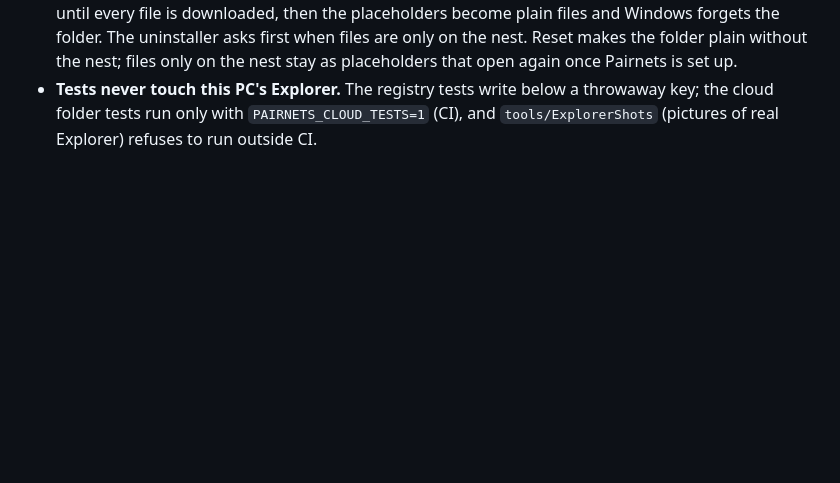
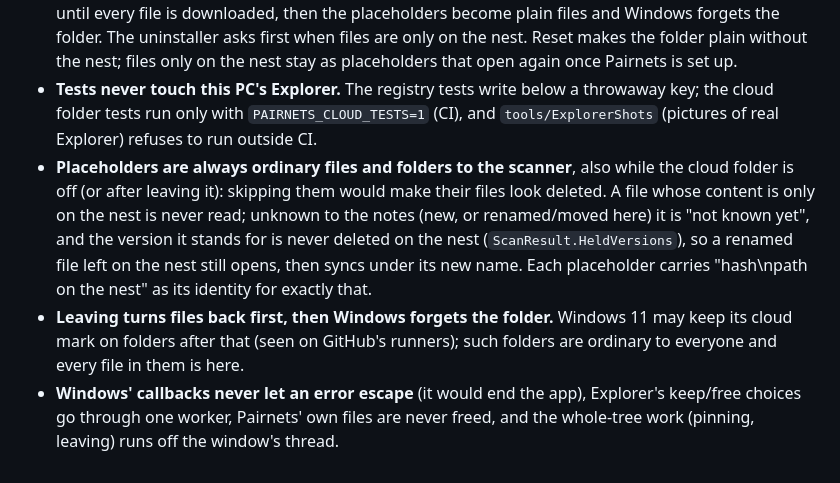
Before and after one commit to MRnigth/Pairnets, a Markdown page: docs/DECISIONS.md, the part around the change. GitHub-like rendering; blank space fills up the shorter version.

Commit message:
docs: what the cloud folder review taught

```diff
--- a/docs/DECISIONS.md
+++ b/docs/DECISIONS.md
@@ -1060,3 +1060,12 @@ The owner's answers to the 2026-10-14 audit questions:
   stay as placeholders that open again once Pairnets is set up.
 * **Tests never touch this PC's Explorer.** The registry tests write below a throwaway key; the cloud folder tests run
   only with `PAIRNETS_CLOUD_TESTS=1` (CI), and `tools/ExplorerShots` (pictures of real Explorer) refuses to run outside CI.
+* **Placeholders are always ordinary files and folders to the scanner**, also while the cloud folder is off (or after
+  leaving it): skipping them would make their files look deleted. A file whose content is only on the nest is never read;
+  unknown to the notes (new, or renamed/moved here) it is "not known yet", and the version it stands for is never
+  deleted on the nest (`ScanResult.HeldVersions`), so a renamed file left on the nest still opens, then syncs under its
+  new name. Each placeholder carries "hash\npath on the nest" as its identity for exactly that.
+* **Leaving turns files back first, then Windows forgets the folder.** Windows 11 may keep its cloud mark on folders
+  after that (seen on GitHub's runners); such folders are ordinary to everyone and every file in them is here.
+* **Windows' callbacks never let an error escape** (it would end the app), Explorer's keep/free choices go through one
+  worker, Pairnets' own files are never freed, and the whole-tree work (pinning, leaving) runs off the window's thread.
```
